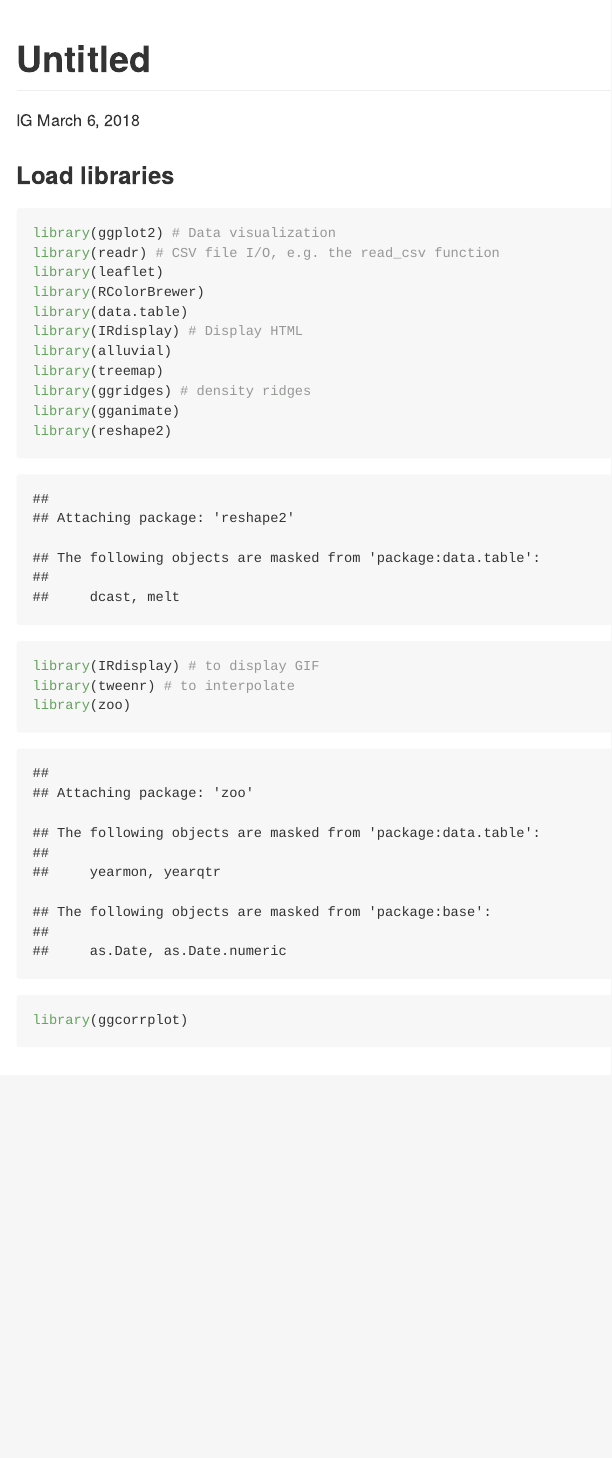
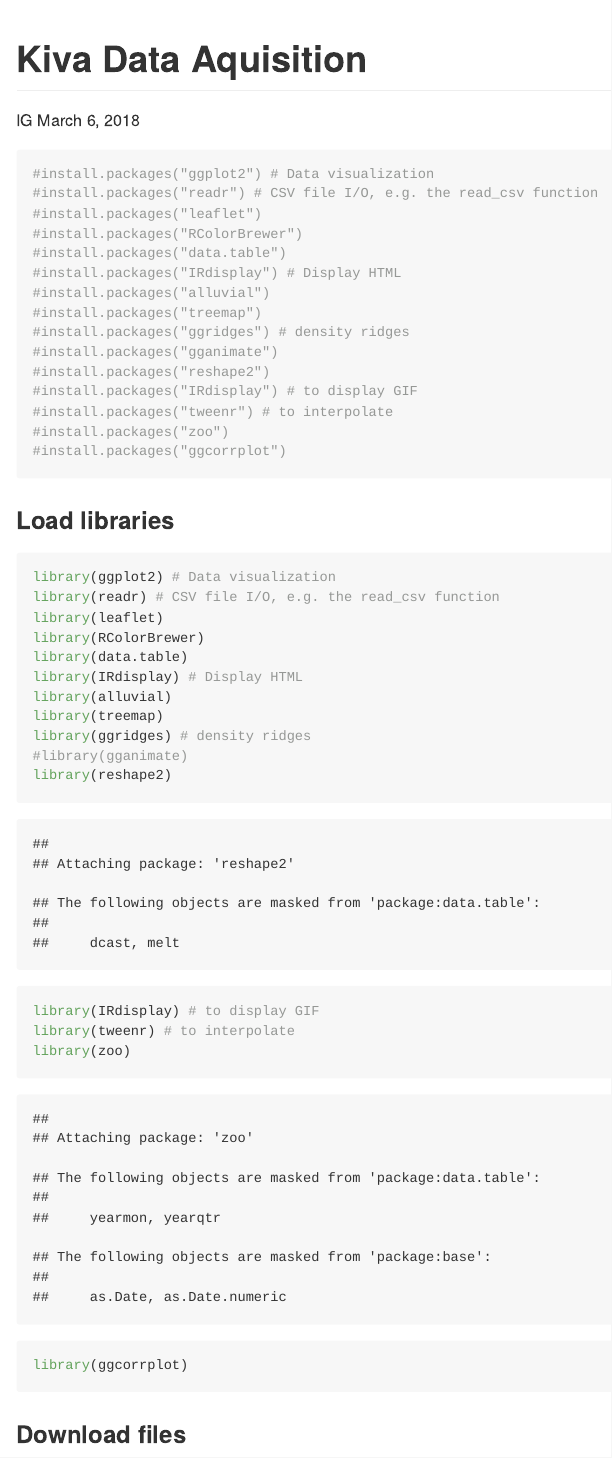
Before and after one commit to ilgan/kiva, an R Markdown document (data_acquisition.Rmd): the page in a window 1100 px wide, from its top. Rendered offline with R 4.5, knitr and Pandoc, with nearby package versions; both versions are drawn in the output format of the newer one; some code elsewhere in the file could not run offline.

Commit message:
load data working

````diff
--- a/data_acquisition.Rmd
+++ b/data_acquisition.Rmd
@@ -1,12 +1,31 @@
 ---
-title: "Untitled"
+title: "Kiva Data Aquisition"
 author: "IG"
 date: "March 6, 2018"
-output: html_document
+output:
+  github_document: default
 ---
 
 ```{r setup, include=FALSE}
 knitr::opts_chunk$set(echo = TRUE)
+```
+
+```{r}
+#install.packages("ggplot2") # Data visualization
+#install.packages("readr") # CSV file I/O, e.g. the read_csv function
+#install.packages("leaflet")
+#install.packages("RColorBrewer")
+#install.packages("data.table")
+#install.packages("IRdisplay") # Display HTML
+#install.packages("alluvial")
+#install.packages("treemap")
+#install.packages("ggridges") # density ridges
+#install.packages("gganimate")
+#install.packages("reshape2")
+#install.packages("IRdisplay") # to display GIF
+#install.packages("tweenr") # to interpolate
+#install.packages("zoo")
+#install.packages("ggcorrplot")
 ```
 
 ### Load libraries
@@ -20,7 +39,7 @@
 library(alluvial)
 library(treemap)
 library(ggridges) # density ridges
-library(gganimate)
+#library(gganimate)
 library(reshape2)
 library(IRdisplay) # to display GIF
 library(tweenr) # to interpolate
````
Also changed, not shown: README.md, data_acquisition.Rmd (12 more changed lines), 1 other file.
